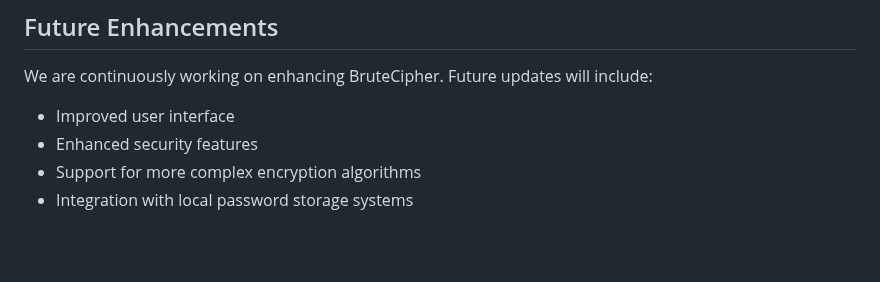
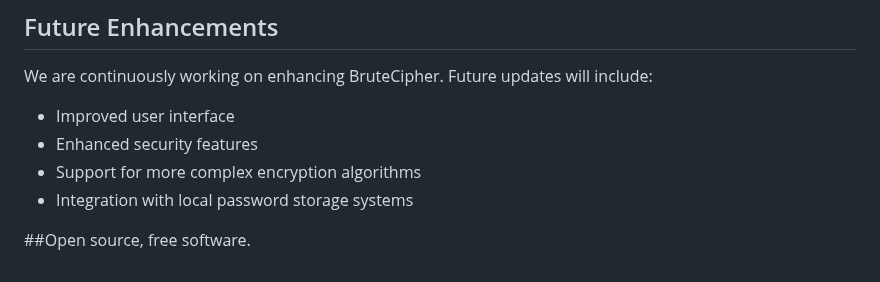
Before and after one commit to dogukansahil/AdvancedBruteCipher, a Markdown page: README.md, the part around the change. GitHub-like rendering; blank space fills up the shorter version.

```diff
--- a/README.md
+++ b/README.md
@@ -155,3 +155,5 @@ We are continuously working on enhancing BruteCipher. Future updates will includ
 - Enhanced security features
 - Support for more complex encryption algorithms
 - Integration with local password storage systems
+
+##Open source, free software.
```
